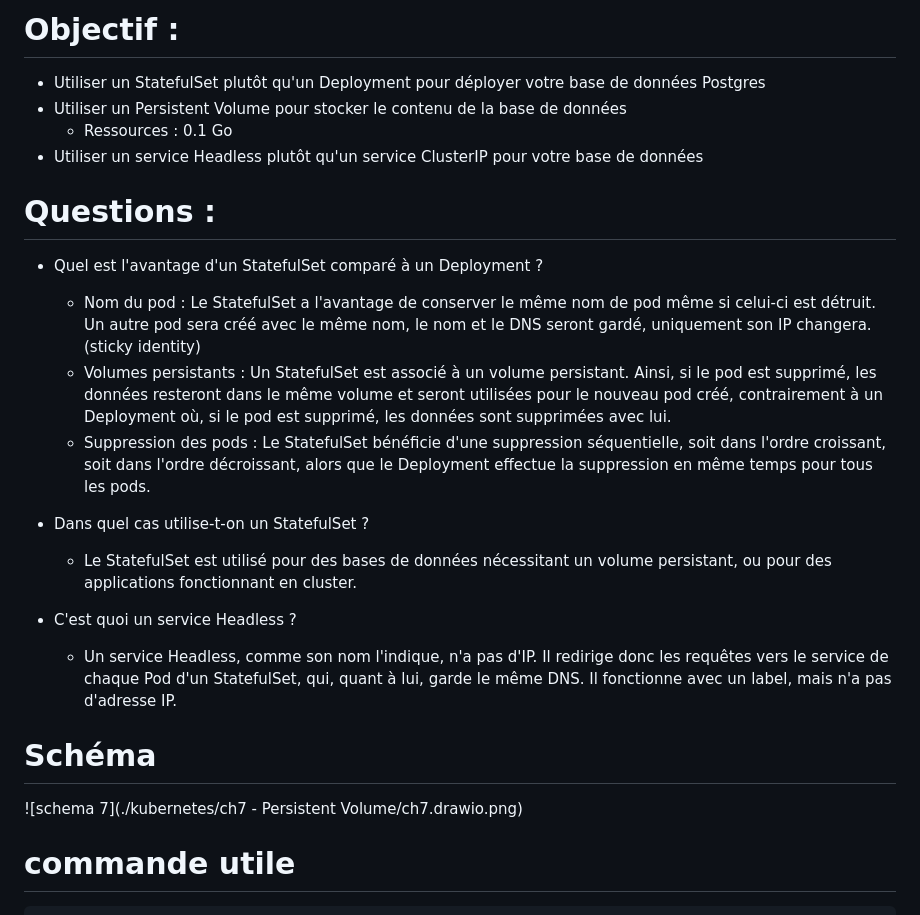
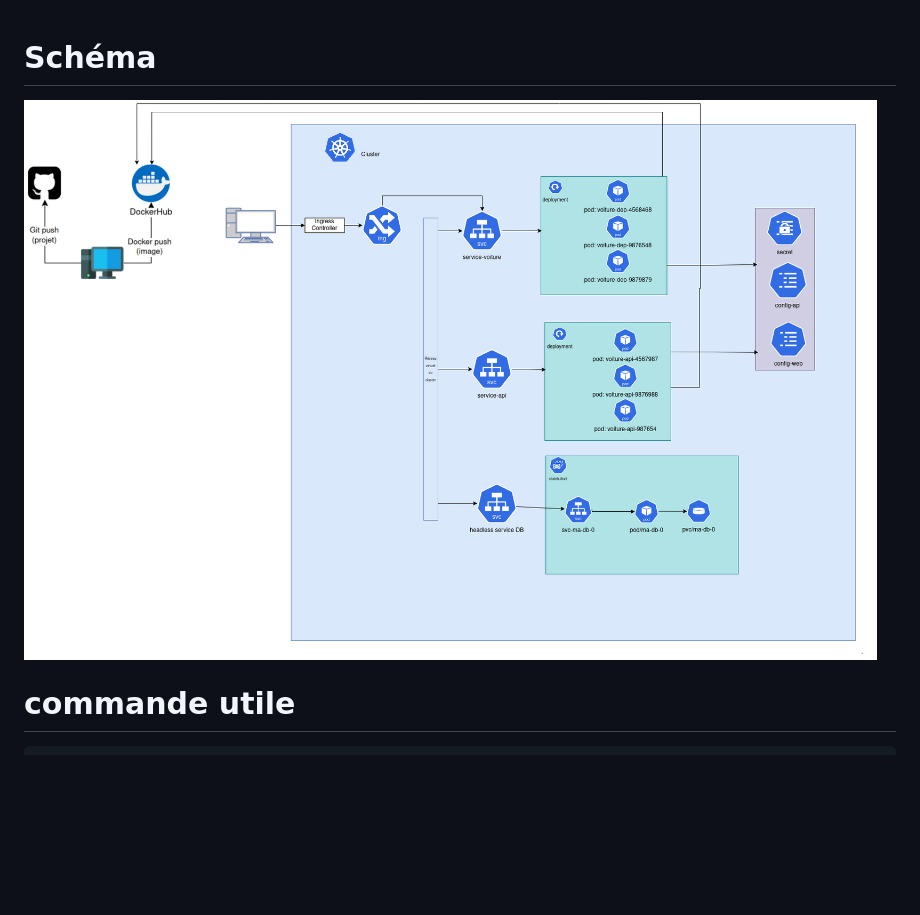
Before and after one commit to slimane-msb/api-django, a Markdown page: README.md, the part around the change. Drawn GitHub-style; pictures changed too: ch7.drawio.png (added); blank space fills up the shorter version.

Commit message:
reeadme

````diff
--- a/README.md
+++ b/README.md
@@ -1,26 +1,6 @@
-# Objectif :
-- Utiliser un StatefulSet plutôt qu'un Deployment pour déployer votre base de données Postgres
-- Utiliser un Persistent Volume pour stocker le contenu de la base de données
-    - Ressources : 0.1 Go
-- Utiliser un service Headless plutôt qu'un service ClusterIP pour votre base de données
-
-
-# Questions :
-- Quel est l'avantage d'un StatefulSet comparé à un Deployment ?
-    - Nom du pod : Le StatefulSet a l'avantage de conserver le même nom de pod même si celui-ci est détruit. Un autre pod sera créé avec le même nom, le nom et le DNS seront gardé, uniquement son IP changera. (sticky identity)
-    - Volumes persistants : Un StatefulSet est associé à un volume persistant. Ainsi, si le pod est supprimé, les données resteront dans le même volume et seront utilisées pour le nouveau pod créé, contrairement à un Deployment où, si le pod est supprimé, les données sont supprimées avec lui.
-    - Suppression des pods : Le StatefulSet bénéficie d'une suppression séquentielle, soit dans l'ordre croissant, soit dans l'ordre décroissant, alors que le Deployment effectue la suppression en même temps pour tous les pods.
-
-- Dans quel cas utilise-t-on un StatefulSet ?
-    - Le StatefulSet est utilisé pour des bases de données nécessitant un volume persistant, ou pour des applications fonctionnant en cluster.
-
-- C'est quoi un service Headless ?
-    - Un service Headless, comme son nom l'indique, n'a pas d'IP. Il redirige donc les requêtes vers le service de chaque Pod d'un StatefulSet, qui, quant à lui, garde le même DNS. Il fonctionne avec un label, mais n'a pas d'adresse IP.
-
-
 
 # Schéma
-![schema 7](./kubernetes/ch7 - Persistent Volume/ch7.drawio.png)
+![schema 7](./ch7.drawio.png)
 
 # commande utile
 ```
````
